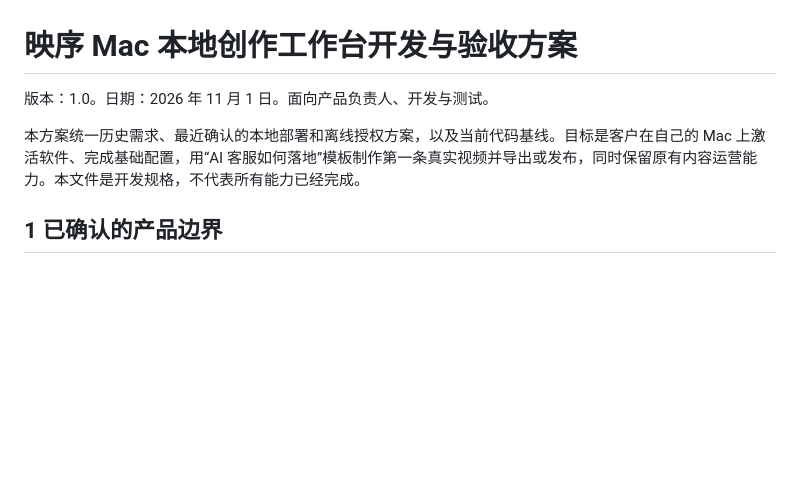
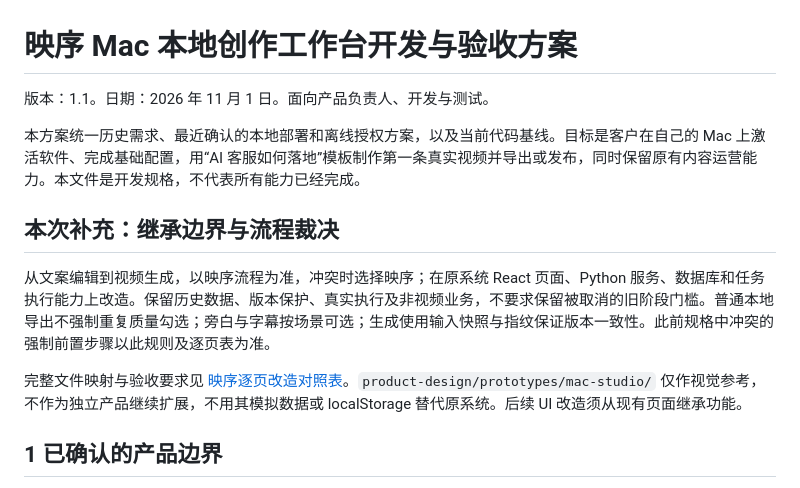
Before and after one commit to 2738suahduisahgdias/AI-Auto-Content-Marketing-System, a Markdown page: product-design/yingxu-mac-development-plan.md, the part around the change. Rendered like a GitHub page; blank space fills up the shorter version.

Commit message:
docs: define inherited page migration and Yingxu workflow priority

```diff
--- a/product-design/yingxu-mac-development-plan.md
+++ b/product-design/yingxu-mac-development-plan.md
@@ -1,8 +1,14 @@
 # 映序 Mac 本地创作工作台开发与验收方案
 
-版本：1.0。日期：2026 年 11 月 1 日。面向产品负责人、开发与测试。
+版本：1.1。日期：2026 年 11 月 1 日。面向产品负责人、开发与测试。
 
 本方案统一历史需求、最近确认的本地部署和离线授权方案，以及当前代码基线。目标是客户在自己的 Mac 上激活软件、完成基础配置，用“AI 客服如何落地”模板制作第一条真实视频并导出或发布，同时保留原有内容运营能力。本文件是开发规格，不代表所有能力已经完成。
+
+## 本次补充：继承边界与流程裁决
+
+从文案编辑到视频生成，以映序流程为准，冲突时选择映序；在原系统 React 页面、Python 服务、数据库和任务执行能力上改造。保留历史数据、版本保护、真实执行及非视频业务，不要求保留被取消的旧阶段门槛。普通本地导出不强制重复质量勾选；旁白与字幕按场景可选；生成使用输入快照与指纹保证版本一致性。此前规格中冲突的强制前置步骤以此规则及逐页表为准。
+
+完整文件映射与验收要求见 [映序逐页改造对照表](yingxu-page-migration-matrix.md)。`product-design/prototypes/mac-studio/` 仅作视觉参考，不作为独立产品继续扩展，不用其模拟数据或 localStorage 替代原系统。后续 UI 改造须从现有页面继承功能。
 
 ## 1 已确认的产品边界
 
```
Also changed, not shown: product-design/yingxu-page-migration-matrix.md (added, +102 -0 lines).
